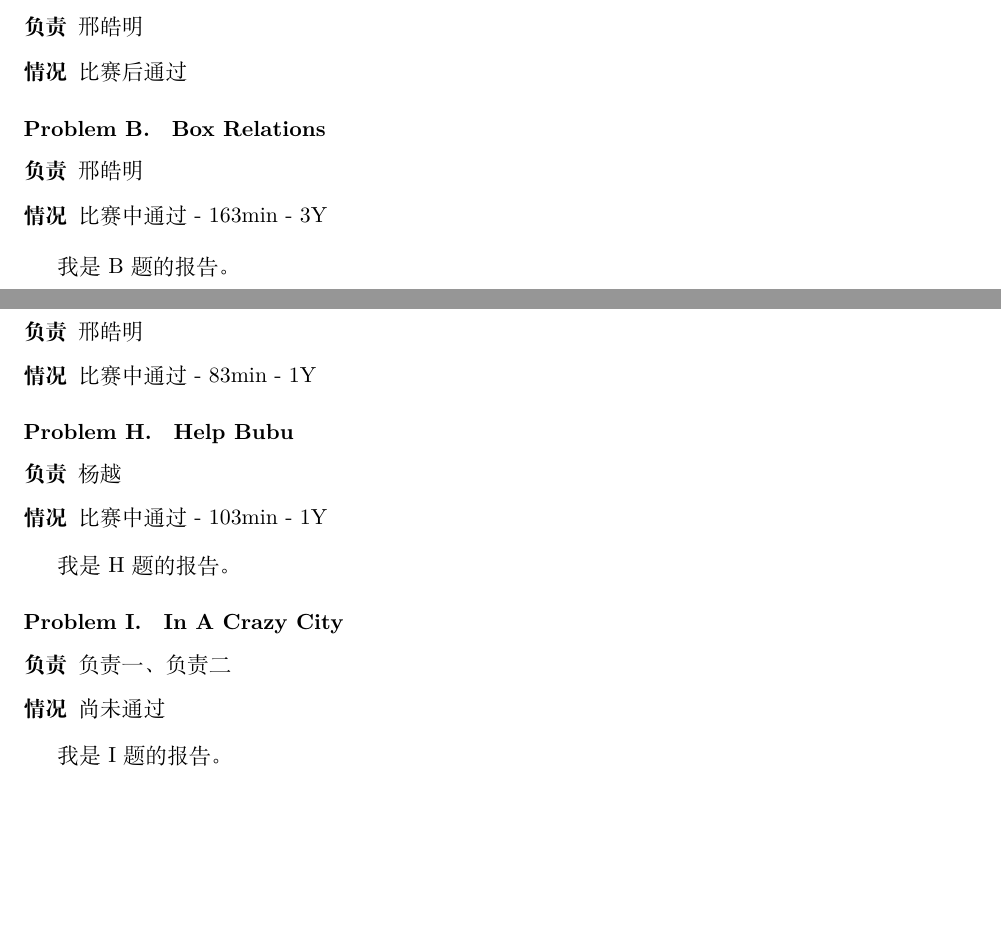
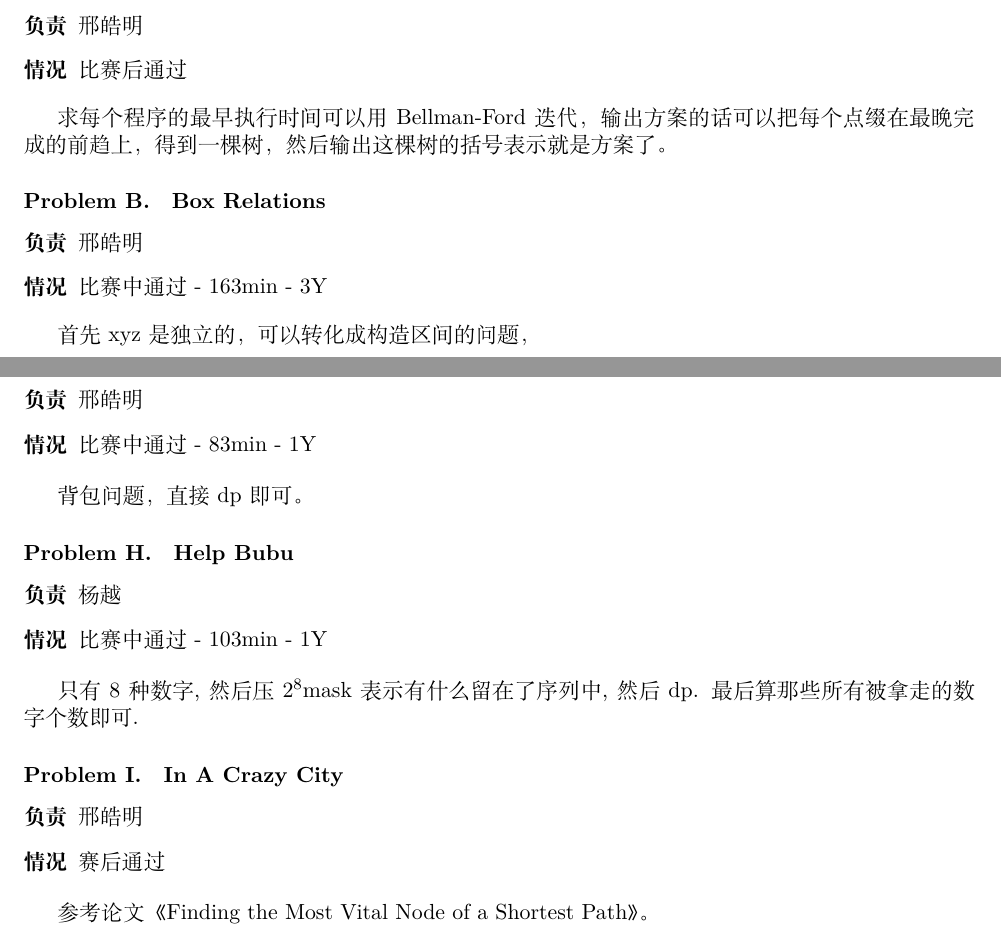
Before and after one commit to CodingYue/acm-icpc, a LaTeX document (acm-summary/tex/Wuhan-Reginal-09.tex): two parts of pages 1 and 2 of 3, joined at a grey line, cut so that both start at the same text, the shorter picture padded with empty space. Compiled offline with XeLaTeX; a missing font is replaced by an installed copy or a similar font.

Commit message:
8-18记录 added

```diff
--- a/acm-summary/tex/Wuhan-Reginal-09.tex
+++ b/acm-summary/tex/Wuhan-Reginal-09.tex
@@ -74,6 +74,7 @@ xhm上去写B. 我准备写J. xhm B题写完wa. xhm自作聪明多判了条件.
 \item[情况] 比赛后通过
 \end{description}
 
+求每个程序的最早执行时间可以用Bellman-Ford迭代，输出方案的话可以把每个点缀在最晚完成的前趋上，得到一棵树，然后输出这棵树的括号表示就是方案了。
 
 \problem{Box Relations}
 
@@ -82,7 +83,7 @@ xhm上去写B. 我准备写J. xhm B题写完wa. xhm自作聪明多判了条件.
 \item[情况] 比赛中通过 - 163min - 3Y
 \end{description}
 
-我是B题的报告。
+首先xyz是独立的，可以转化成构造区间的问题，
 
 \problem{Crossing Rivers}
 
@@ -125,6 +126,7 @@ xhm上去写B. 我准备写J. xhm B题写完wa. xhm自作聪明多判了条件.
 \item[情况] 比赛中通过 - 83min - 1Y
 \end{description}
 
+背包问题，直接dp即可。
 
 \problem{Help Bubu}
 
@@ -133,16 +135,16 @@ xhm上去写B. 我准备写J. xhm B题写完wa. xhm自作聪明多判了条件.
 \item[情况] 比赛中通过 - 103min - 1Y
 \end{description}
 
-我是H题的报告。
+只有8种数字, 然后压$2^8$mask表示有什么留在了序列中, 然后dp. 最后算那些所有被拿走的数字个数即可.
 
 \problem{In A Crazy City}
 
 \begin{description}
-\item[负责] 负责一、负责二
-\item[情况] 尚未通过
+\item[负责] 邢皓明
+\item[情况] 赛后通过
 \end{description}
 
-我是I题的报告。
+参考论文《Finding the Most Vital Node of a Shortest Path》。
 
 \problem{Jiajia's Robot}
 
```
Also changed, not shown: acm-summary/tex/Wuhan-Reginal-09.tex (4 more changed lines).
